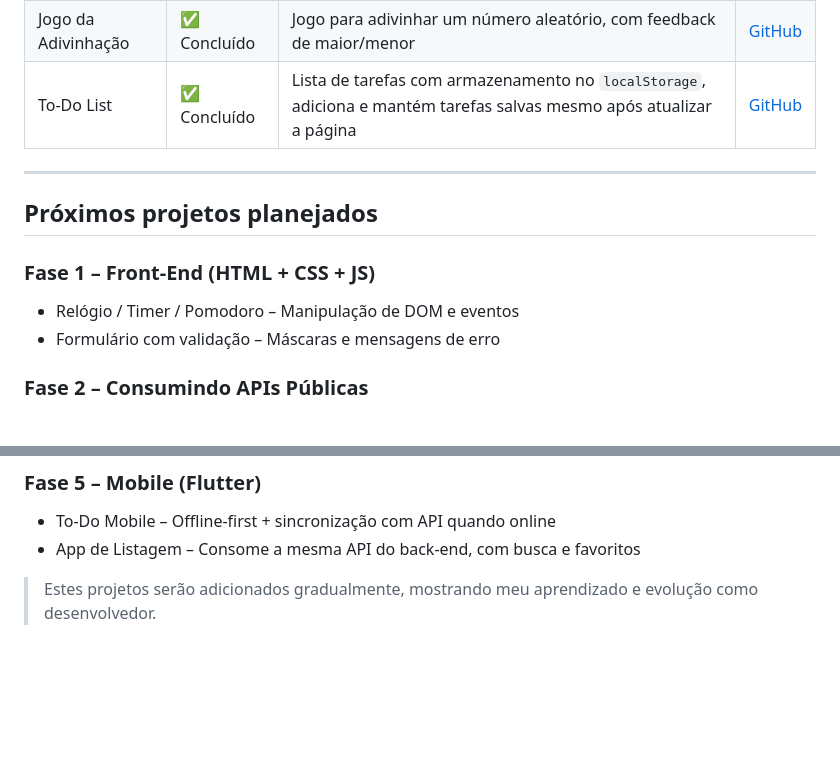
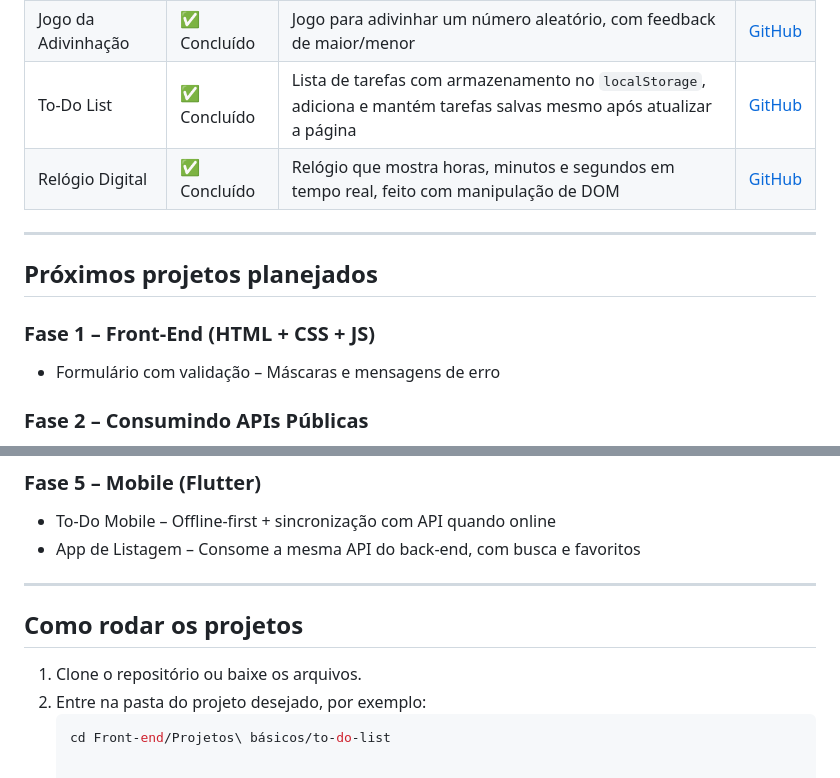
Before and after one commit to kodinne/Portfolio-Mateus, a Markdown page: README.md, 2 parts joined by grey strips. Drawn GitHub-style; blank space fills up the shorter version.

````diff
--- a/README.md
+++ b/README.md
@@ -28,13 +28,13 @@ Ele mostra meu crescimento, habilidades em **HTML, CSS, JavaScript**, e evoluç
 | Calculadora | ✅ Concluído | Calculadora simples feita com HTML, CSS e JavaScript | [GitHub](https://github.com/kodinne/Portfolio-Mateus/tree/main/Projetos%20b%C3%A1sicos/calculadora) |
 | Jogo da Adivinhação | ✅ Concluído | Jogo para adivinhar um número aleatório, com feedback de maior/menor | [GitHub](https://github.com/kodinne/Portfolio-Mateus/tree/main/Projetos%20b%C3%A1sicos/jogo-adivinhacao) |
 | To-Do List | ✅ Concluído | Lista de tarefas com armazenamento no `localStorage`, adiciona e mantém tarefas salvas mesmo após atualizar a página | [GitHub](https://github.com/kodinne/Portfolio-Mateus/tree/main/Front-end/Projetos%20b%C3%A1sicos/to-do-list) |
+| Relógio Digital | ✅ Concluído | Relógio que mostra horas, minutos e segundos em tempo real, feito com manipulação de DOM | [GitHub](https://github.com/kodinne/Portfolio-Mateus/tree/main/Front-end/Projetos%20b%C3%A1sicos/relogio-digital) |
 
 ---
 
 ## Próximos projetos planejados
 
 ### Fase 1 – Front-End (HTML + CSS + JS)
-- Relógio / Timer / Pomodoro – Manipulação de DOM e eventos
 - Formulário com validação – Máscaras e mensagens de erro
 
 ### Fase 2 – Consumindo APIs Públicas
@@ -56,5 +56,10 @@ Ele mostra meu crescimento, habilidades em **HTML, CSS, JavaScript**, e evoluç
 - To-Do Mobile – Offline-first + sincronização com API quando online
 - App de Listagem – Consome a mesma API do back-end, com busca e favoritos
 
+---
 
-> Estes projetos serão adicionados gradualmente, mostrando meu aprendizado e evolução como desenvolvedor.
+## Como rodar os projetos
+1. Clone o repositório ou baixe os arquivos.
+2. Entre na pasta do projeto desejado, por exemplo:
+   ```bash
+   cd Front-end/Projetos\ básicos/to-do-list
````
